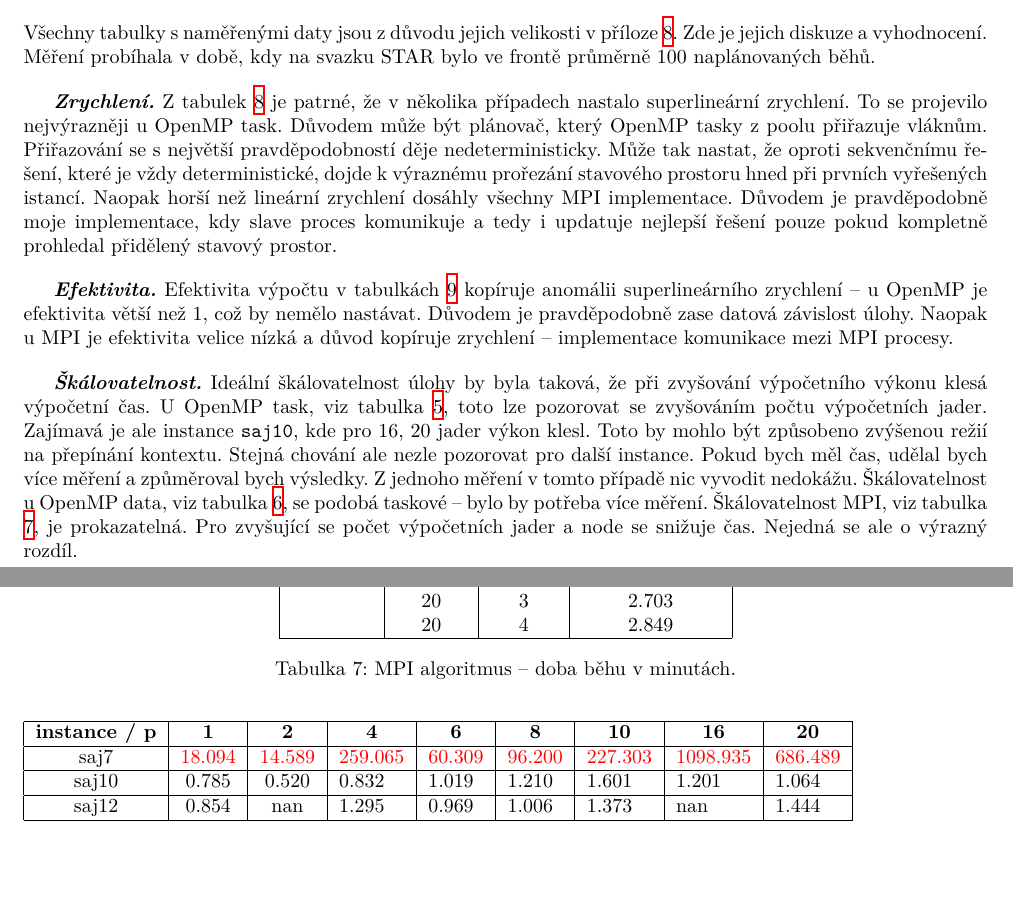
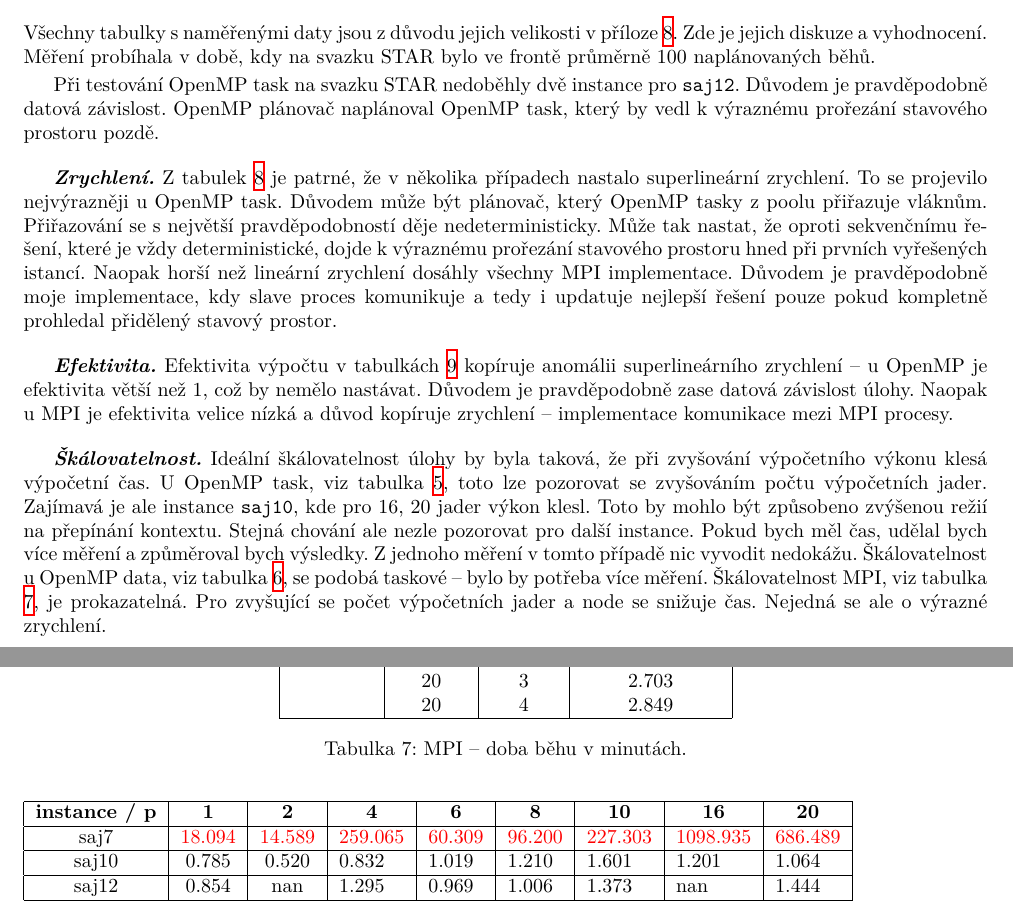
Before and after one commit to TaIos/ni-pdp-semestralka, a LaTeX document (zprava/zprava.tex): two parts of pages 8 and 11 of 12, joined at a grey line, cut so that both start at the same text, the shorter picture padded with empty space. The pictures show the PDF file zprava/zprava.pdf that the author committed with the source.

Commit message:
Final fixes

```diff
--- a/zprava/zprava.tex
+++ b/zprava/zprava.tex
@@ -204,7 +204,7 @@
     základní jednotka, kterou je OpenMP schopno přidělit vláknu a provést tak výpočet. Pro zadanou úlohu
     task znamená šachovnici s pozicí všech figurek a historií tahů. Takto vytvořené tasky OpenMP přidává
     do svého taskpoolu, z kterého si je vlákna vyzvedávají a řeší. Dále všechny vlákna řešící tasky z
-    taskpoolu sdílejí nejlepší řešení $d_{best}$. Heuristiky jsou totožné jako v podsekci \ref{subsec:seq-heuristics}.
+    taskpoolu sdílejí nejlepší řešení. Heuristiky jsou totožné jako v podsekci \ref{subsec:seq-heuristics}.
 
     \subsection{Konstanty a parametry pro škálování algoritmu}
     Taskový paralelní algoritmus implementovaný pomocí OpenMP umožňuje nastavení konstant, které ovlivní
@@ -453,6 +453,10 @@
     Všechny tabulky s naměřenými daty jsou z důvodu jejich velikosti v příloze \ref{app:vysledky}.
     Zde je jejich diskuze a vyhodnocení. Měření probíhala v době, kdy na svazku STAR bylo ve frontě
     průměrně 100 naplánovaných běhů.
+
+    Při testování OpenMP task na svazku STAR nedoběhly dvě instance pro \verb|saj12|. Důvodem je pravděpodobně datová
+    závislost. OpenMP plánovač naplánoval OpenMP task, který by vedl k výraznému prořezání stavového prostoru pozdě.
+
     \vspace{3mm}
 
     \navesti{Zrychlení} Z tabulek \ref{tab:speedup} je patrné, že v několika případech nastalo superlineární zrychlení.
@@ -476,7 +480,7 @@
      bych více měření a způměroval bych výsledky. Z jednoho měření v tomto případě nic vyvodit nedokážu.
      Škálovatelnost u OpenMP data, viz tabulka \ref{tab:openmp-data}, se podobá taskové -- bylo by potřeba více měření.
      Škálovatelnost MPI, viz tabulka \ref{tab:mpi}, je prokazatelná. Pro zvyšující se počet výpočetních jader a node
-    se snižuje čas. Nejedná se ale o výrazný rozdíl.
+    se snižuje čas. Nejedná se ale o výrazné zrychlení.
 
     \pagebreak
     \section{Spuštění a překlad}
@@ -558,7 +562,7 @@
             & 16 & $\infty$   \\
             & 20 & 5.654 \\ \hline
         \end{tabular}
-        \caption{OpenMP task algoritmus -- doba běhu v minutách.}
+        \caption{OpenMP task -- doba běhu v minutách.}
         \label{tab:openmp-task}
     \end{table}
 
@@ -592,7 +596,7 @@
             & 16 & 4.788 \\
             & 20 & 8.986 \\ \hline
         \end{tabular}
-        \caption{OpenMP data algoritmus -- doba běhu v minutách.}
+        \caption{OpenMP data -- doba běhu v minutách.}
         \label{tab:openmp-data}
     \end{table}
 
@@ -632,7 +636,7 @@
             & 20 & 3 & 2.703 \\
             & 20 & 4 & 2.849 \\ \hline
         \end{tabular}
-        \caption{MPI algoritmus -- doba běhu v minutách.}
+        \caption{MPI -- doba běhu v minutách.}
         \label{tab:mpi}
     \end{table}
 
```
Also changed, not shown: zprava/zprava.pdf, zprava/zprava.tex (10 more changed lines).
